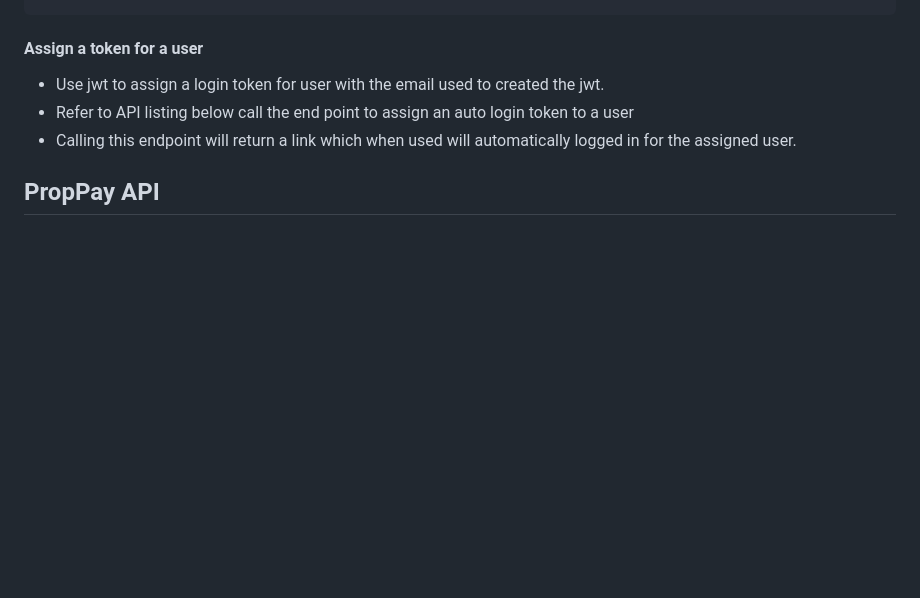
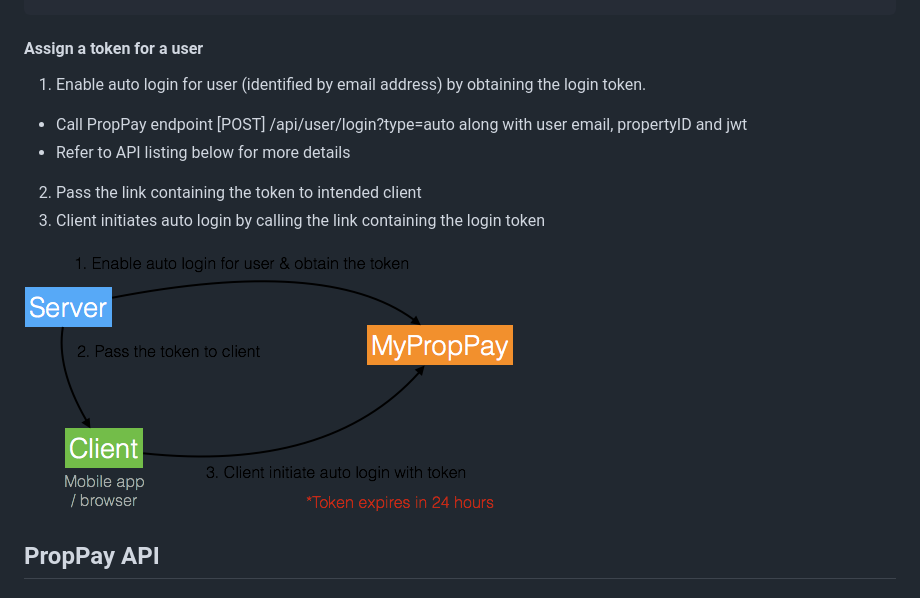
Before and after one commit to datumcorp/MyPropPay-AutoLogin, a Markdown page: README.md, the part around the change. Drawn GitHub-style; pictures changed too: proppay-autologin.png (added); blank space fills up the shorter version.

Commit message:
update readme + add flowchart

```diff
--- a/README.md
+++ b/README.md
@@ -57,9 +57,13 @@ eyJhbGciOiJSUzI1NiIsInR5cCI6IkpXVCJ9.eyJleHAiOjE0OTMyNzQ0NzAsImVtYWlsIjoicGhzMDg
 
 #### Assign a token for a user
 
-* Use jwt to assign a login token for user with the email used to created the jwt.
-* Refer to API listing below call the end point to assign an auto login token to a user
-* Calling this endpoint will return a link which when used will automatically logged in for the assigned user.
+1. Enable auto login for user (identified by email address) by obtaining the login token.
+  * Call PropPay endpoint [POST] /api/user/login?type=auto along with user email, propertyID and jwt
+  * Refer to API listing below for more details
+2. Pass the link containing the token to intended client
+3. Client initiates auto login by calling the link containing the login token
+
+![proppay-autologin](proppay-autologin.png)
 
 ## PropPay API
 
```
